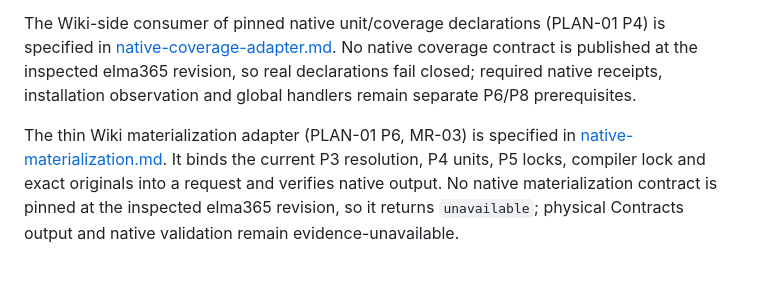
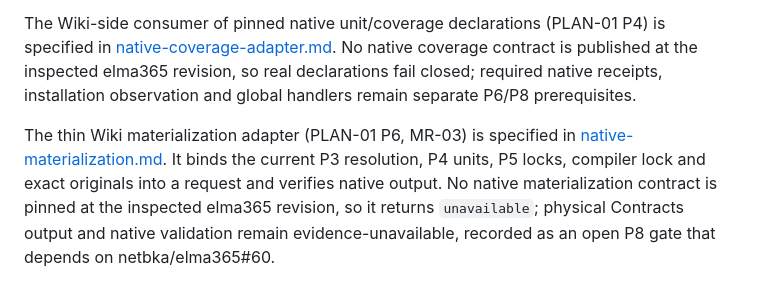
Before and after one commit to netbka/elma_wiki, a Markdown page: docs/plans/working-configuration-release.md, the part around the change. GitHub-like rendering.

```diff
--- a/docs/plans/working-configuration-release.md
+++ b/docs/plans/working-configuration-release.md
@@ -151,4 +151,4 @@ The bounded pure scope/dependency planner and its native-metadata gaps are speci
 
 The Wiki-side consumer of pinned native unit/coverage declarations (PLAN-01 P4) is specified in [native-coverage-adapter.md](../contracts/native-coverage-adapter.md). No native coverage contract is published at the inspected elma365 revision, so real declarations fail closed; required native receipts, installation observation and global handlers remain separate P6/P8 prerequisites.
 
-The thin Wiki materialization adapter (PLAN-01 P6, MR-03) is specified in [native-materialization.md](../contracts/native-materialization.md). It binds the current P3 resolution, P4 units, P5 locks, compiler lock and exact originals into a request and verifies native output. No native materialization contract is pinned at the inspected elma365 revision, so it returns `unavailable`; physical Contracts output and native validation remain evidence-unavailable.
+The thin Wiki materialization adapter (PLAN-01 P6, MR-03) is specified in [native-materialization.md](../contracts/native-materialization.md). It binds the current P3 resolution, P4 units, P5 locks, compiler lock and exact originals into a request and verifies native output. No native materialization contract is pinned at the inspected elma365 revision, so it returns `unavailable`; physical Contracts output and native validation remain evidence-unavailable, recorded as an open P8 gate that depends on netbka/elma365#60.
```
Also changed, not shown: docs/contracts/native-materialization.md (+13 -1 lines).
